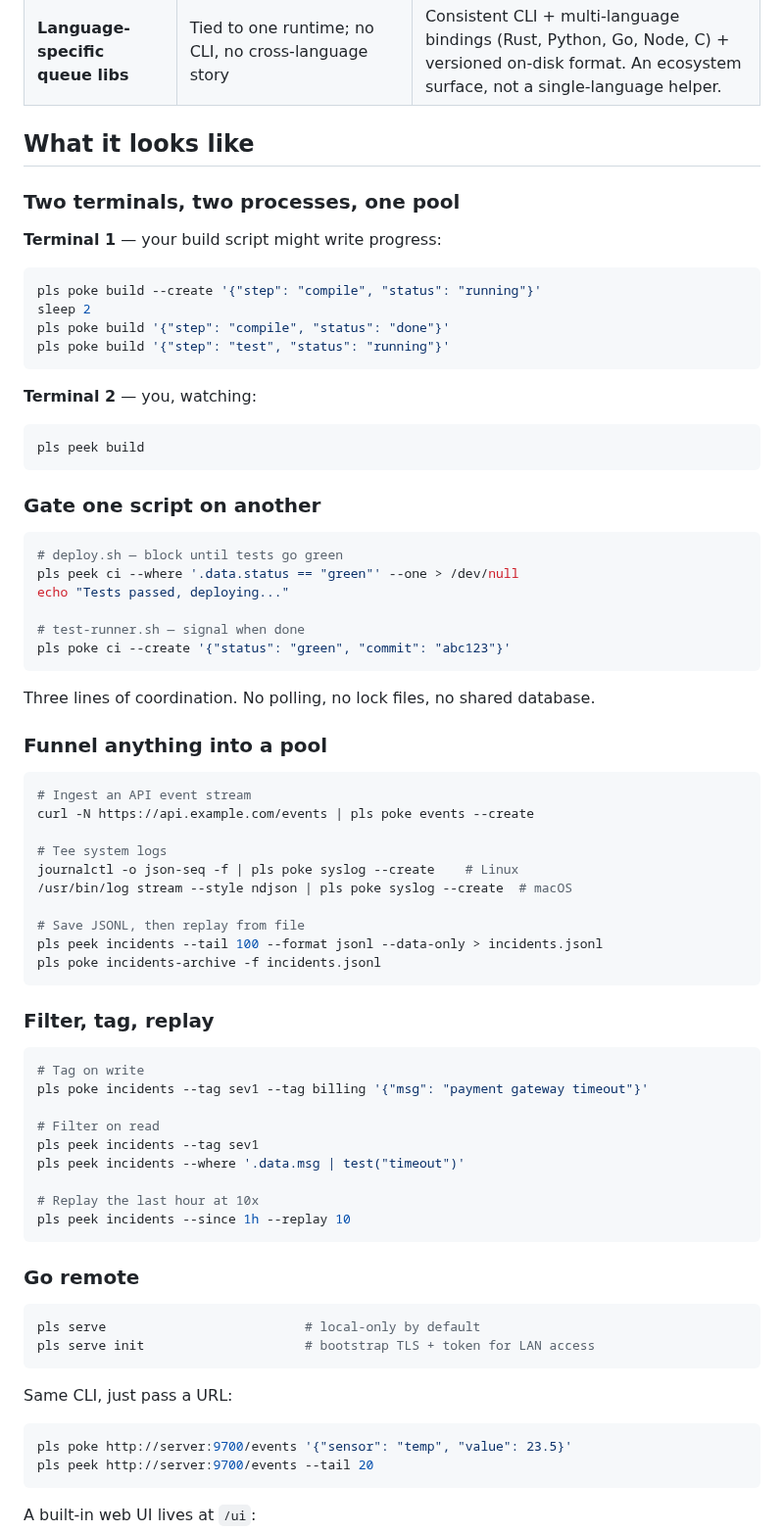
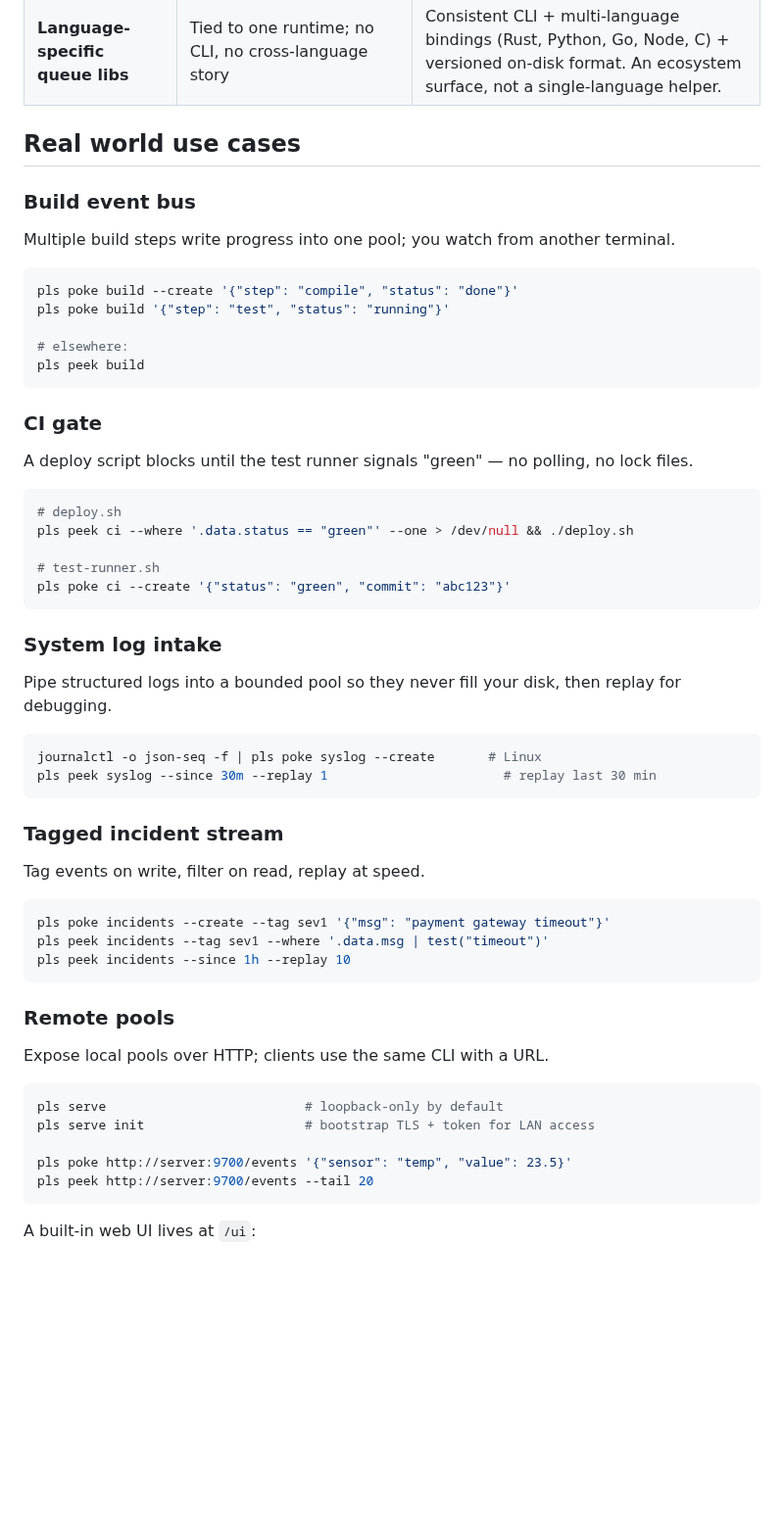
Before and after one commit to sandover/plasmite, a Markdown page: README.md, the part around one of its changes. Shown at 98% size. GitHub-like rendering; blank space fills up the shorter version.

Commit message:
docs(readme): rewrite examples as real-world use cases
Rename 'What it looks like' → 'Real world use cases' with
scenario-driven headings: build event bus, CI gate, system log
intake, tagged incident stream, remote pools.

Each example is shorter and suggests a real scenario rather than
narrating terminal mechanics. CORS/browser section moved to
cookbook; cookbook link added at the end of the section so readers
know where to go for deeper examples.

Amp-Thread-ID: https://ampcode.com/threads/T-019c6251-eae1-74e5-ae49-0b6ff1069230
Co-authored-by: Amp <amp@ampcode.com>

````diff
--- a/README.md
+++ b/README.md
@@ -44,75 +44,59 @@ For IPC across machines, `pls serve` exposes your local pools securely, and serv
 | **ZeroMQ** | No persistence, complex pattern zoo, binary protocol, library in every process | Durable and human-readable by default. One CLI command or library call to get started; no pattern vocabulary to learn. |
 | **Language-specific queue libs** | Tied to one runtime; no CLI, no cross-language story | Consistent CLI + multi-language bindings (Rust, Python, Go, Node, C) + versioned on-disk format. An ecosystem surface, not a single-language helper. |
 
-## What it looks like
+## Real world use cases
 
-### Two terminals, two processes, one pool
+### Build event bus
 
-**Terminal 1** — your build script might write progress:
+Multiple build steps write progress into one pool; you watch from another terminal.
+
 ```bash
-pls poke build --create '{"step": "compile", "status": "running"}'
-sleep 2
-pls poke build '{"step": "compile", "status": "done"}'
+pls poke build --create '{"step": "compile", "status": "done"}'
 pls poke build '{"step": "test", "status": "running"}'
-```
 
-**Terminal 2** — you, watching:
-```bash
+# elsewhere:
 pls peek build
 ```
 
-### Gate one script on another
+### CI gate
+
+A deploy script blocks until the test runner signals "green" — no polling, no lock files.
 
 ```bash
-# deploy.sh — block until tests go green
-pls peek ci --where '.data.status == "green"' --one > /dev/null
-echo "Tests passed, deploying..."
+# deploy.sh
+pls peek ci --where '.data.status == "green"' --one > /dev/null && ./deploy.sh
 
-# test-runner.sh — signal when done
+# test-runner.sh
 pls poke ci --create '{"status": "green", "commit": "abc123"}'
 ```
 
-Three lines of coordination. No polling, no lock files, no shared database.
+### System log intake
 
-### Funnel anything into a pool
+Pipe structured logs into a bounded pool so they never fill your disk, then replay for debugging.
 
 ```bash
-# Ingest an API event stream
-curl -N https://api.example.com/events | pls poke events --create
-
-# Tee system logs
-journalctl -o json-seq -f | pls poke syslog --create    # Linux
-/usr/bin/log stream --style ndjson | pls poke syslog --create  # macOS
-
-# Save JSONL, then replay from file
-pls peek incidents --tail 100 --format jsonl --data-only > incidents.jsonl
-pls poke incidents-archive -f incidents.jsonl
+journalctl -o json-seq -f | pls poke syslog --create       # Linux
+pls peek syslog --since 30m --replay 1                       # replay last 30 min
 ```
 
-### Filter, tag, replay
+### Tagged incident stream
+
+Tag events on write, filter on read, replay at speed.
 
 ```bash
-# Tag on write
-pls poke incidents --tag sev1 --tag billing '{"msg": "payment gateway timeout"}'
-
-# Filter on read
-pls peek incidents --tag sev1
-pls peek incidents --where '.data.msg | test("timeout")'
-
-# Replay the last hour at 10x
+pls poke incidents --create --tag sev1 '{"msg": "payment gateway timeout"}'
+pls peek incidents --tag sev1 --where '.data.msg | test("timeout")'
 pls peek incidents --since 1h --replay 10
 ```
 
-### Go remote
+### Remote pools
+
+Expose local pools over HTTP; clients use the same CLI with a URL.
 
 ```bash
-pls serve                          # local-only by default
+pls serve                          # loopback-only by default
 pls serve init                     # bootstrap TLS + token for LAN access
-```
 
-Same CLI, just pass a URL:
-
-```bash
 pls poke http://server:9700/events '{"sensor": "temp", "value": 23.5}'
 pls peek http://server:9700/events --tail 20
 ```
````
Also changed, not shown: other parts of README.md (+2 -18 lines).
